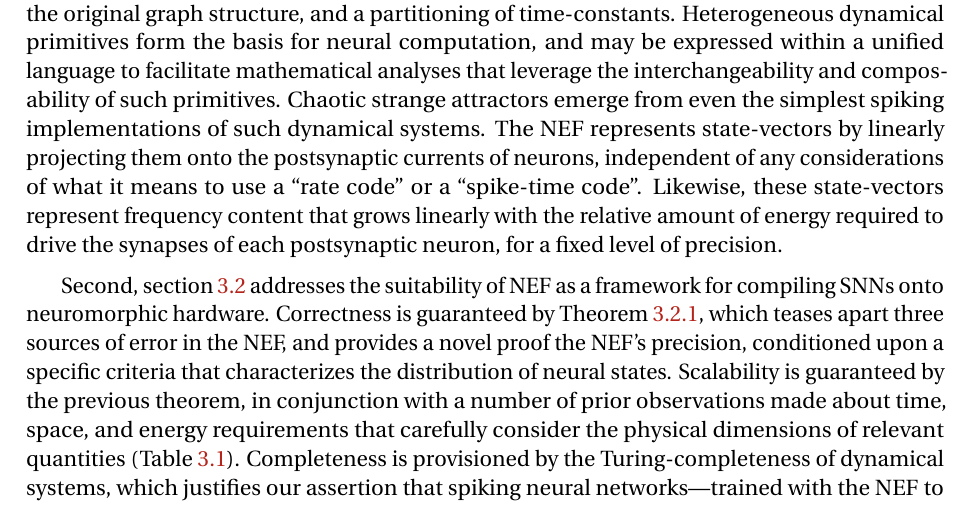
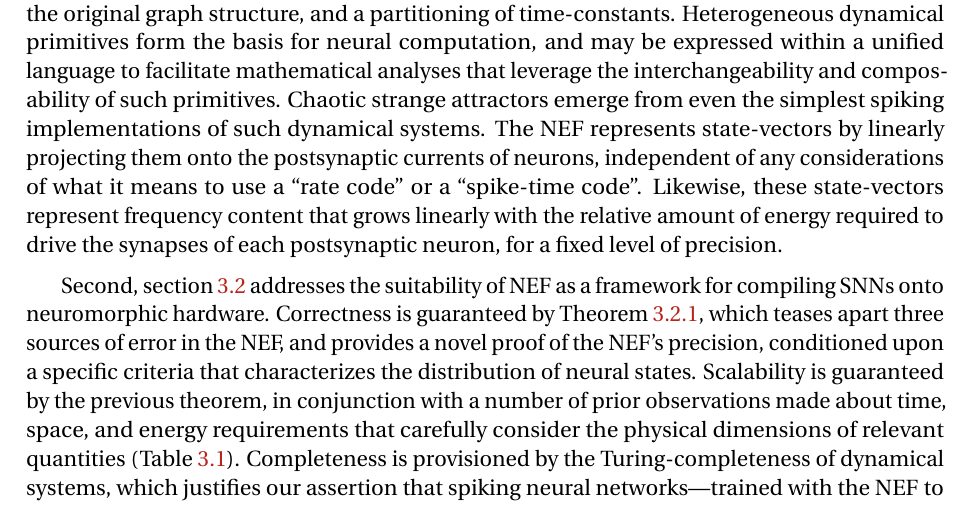
Before and after one commit to arvoelke/phd, a LaTeX thesis (paper/phd.tex, which reads paper/phd-conclusions.tex): part of page 189 of 225, cut so that both start at the same text. Compiled offline with pdfLaTeX; a missing bibliography style is replaced by a similar one.

Commit message:
Grammar fix

```diff
--- a/paper/phd-conclusions.tex
+++ b/paper/phd-conclusions.tex
@@ -12,7 +12,7 @@ The NEF represents state-vectors by linearly projecting them onto the postsynapt
 Likewise, these state-vectors represent frequency content that grows linearly with the relative amount of energy required to drive the synapses of each postsynaptic neuron, for a fixed level of precision.
 
 Second, section~\ref{sec:nef-suitability} addresses the suitability of NEF as a framework for compiling SNNs onto neuromorphic hardware.
-Correctness is guaranteed by Theorem~\ref{thm:correctness}, which teases apart three sources of error in the NEF, and provides a novel proof the NEF's precision, conditioned upon a specific criteria that characterizes the distribution of neural states.
+Correctness is guaranteed by Theorem~\ref{thm:correctness}, which teases apart three sources of error in the NEF, and provides a novel proof of the NEF's precision, conditioned upon a specific criteria that characterizes the distribution of neural states.
 Scalability is guaranteed by the previous theorem, in conjunction with a number of prior observations made about time, space, and energy requirements that carefully consider the physical dimensions of relevant quantities (Table~\ref{tab:scalability}).
 Completeness is provisioned by the Turing-completeness of dynamical systems, which justifies our assertion that spiking neural networks---trained with the NEF to obey some dynamics---represent powerful models of computation.
 Robustness is ensured by a volume of prior work, together with our observation that the NEF is robust to white noise bounded by the diameter of its neural basin of attraction.
```
